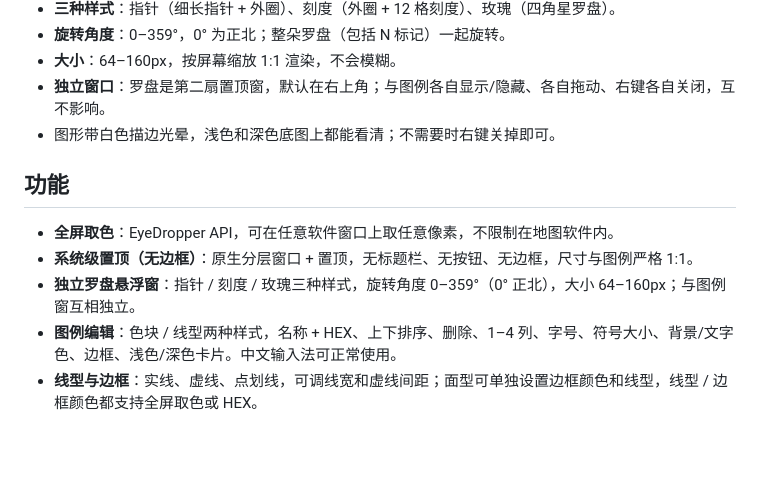
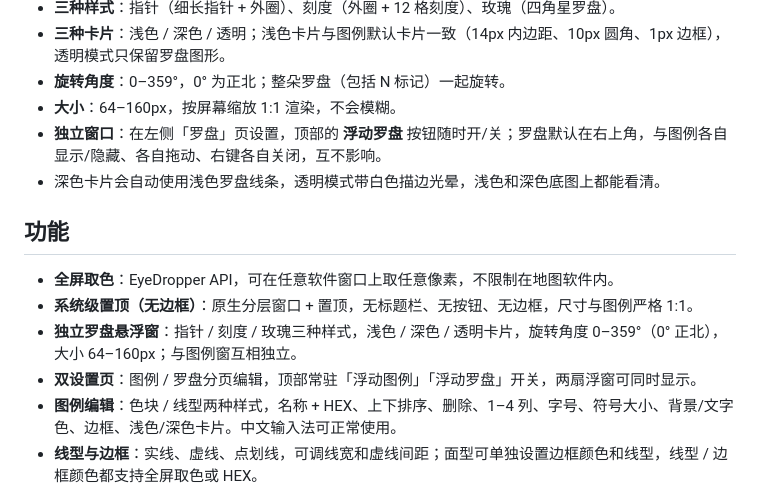
Before and after one commit to LDecem/ScreenLegend, a Markdown page: README.md, the part around one of its changes. GitHub-like rendering; blank space fills up the shorter version.

```diff
--- a/README.md
+++ b/README.md
@@ -77,16 +77,18 @@ ScreenLegend 把它变成：**取色 → 输入名称 → 悬浮窗盖在地图
 <img src="docs/screenshot-compass.png" width="760" alt="罗盘设置">
 
 - **三种样式**：指针（细长指针 + 外圈）、刻度（外圈 + 12 格刻度）、玫瑰（四角星罗盘）。
+- **三种卡片**：浅色 / 深色 / 透明；浅色卡片与图例默认卡片一致（14px 内边距、10px 圆角、1px 边框），透明模式只保留罗盘图形。
 - **旋转角度**：0–359°，0° 为正北；整朵罗盘（包括 N 标记）一起旋转。
 - **大小**：64–160px，按屏幕缩放 1:1 渲染，不会模糊。
-- **独立窗口**：罗盘是第二扇置顶窗，默认在右上角；与图例各自显示/隐藏、各自拖动、右键各自关闭，互不影响。
-- 图形带白色描边光晕，浅色和深色底图上都能看清；不需要时右键关掉即可。
+- **独立窗口**：在左侧「罗盘」页设置，顶部的 **浮动罗盘** 按钮随时开/关；罗盘默认在右上角，与图例各自显示/隐藏、各自拖动、右键各自关闭，互不影响。
+- 深色卡片会自动使用浅色罗盘线条，透明模式带白色描边光晕，浅色和深色底图上都能看清。
 
 ## 功能
 
 - **全屏取色**：EyeDropper API，可在任意软件窗口上取任意像素，不限制在地图软件内。
 - **系统级置顶（无边框）**：原生分层窗口 + 置顶，无标题栏、无按钮、无边框，尺寸与图例严格 1:1。
-- **独立罗盘悬浮窗**：指针 / 刻度 / 玫瑰三种样式，旋转角度 0–359°（0° 正北），大小 64–160px；与图例窗互相独立。
+- **独立罗盘悬浮窗**：指针 / 刻度 / 玫瑰三种样式，浅色 / 深色 / 透明卡片，旋转角度 0–359°（0° 正北），大小 64–160px；与图例窗互相独立。
+- **双设置页**：图例 / 罗盘分页编辑，顶部常驻「浮动图例」「浮动罗盘」开关，两扇浮窗可同时显示。
 - **图例编辑**：色块 / 线型两种样式，名称 + HEX、上下排序、删除、1–4 列、字号、符号大小、背景/文字色、边框、浅色/深色卡片。中文输入法可正常使用。
 - **线型与边框**：实线、虚线、点划线，可调线宽和虚线间距；面型可单独设置边框颜色和线型，线型 / 边框颜色都支持全屏取色或 HEX。
 - **导出 PNG**：1x/2x/3x，可选透明背景，可复制到剪贴板。
```
Also changed, not shown: other parts of README.md (+12 -12 lines), docs/screenshot-compass.png, docs/screenshot-editor.png, 1 other file.
